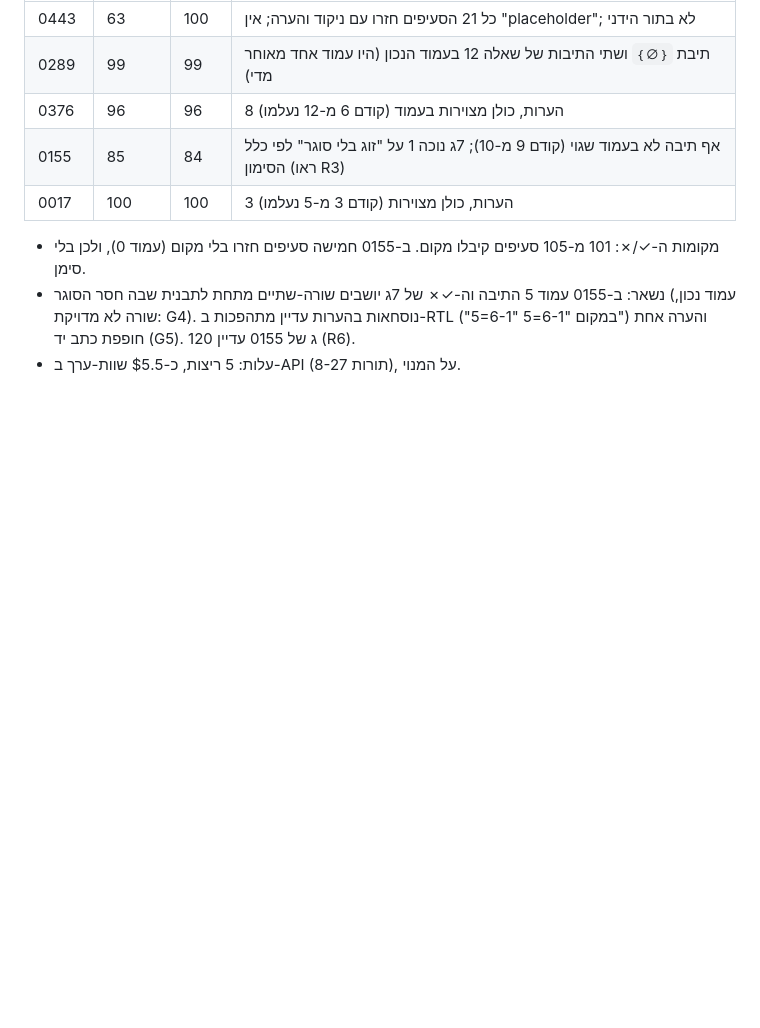
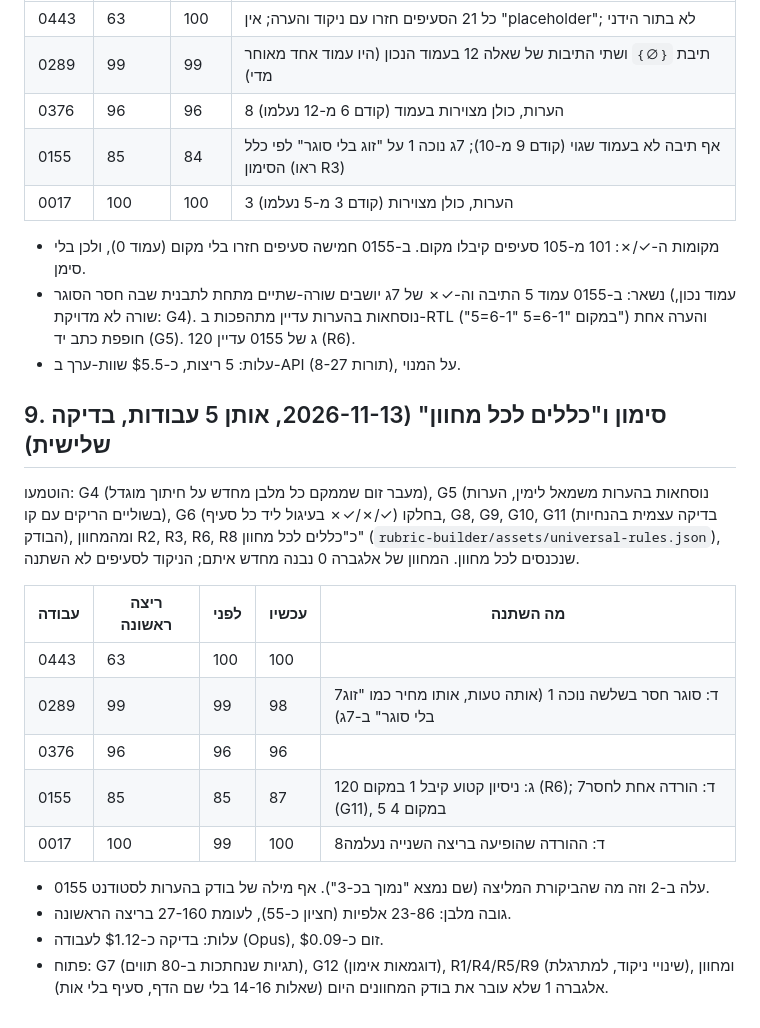
Before and after one commit to matanravitsky-crypto/assignment-checker, a Markdown page: docs/Meta-evaluator report - Linear Algebra 0 batch 1.md, the part around the change. GitHub-like rendering; blank space fills up the shorter version.

Commit message:
Meta-evaluator report: third re-grade with the marking and the universal rules
Co-Authored-By: Claude Opus 5.5 <noreply@anthropic.com>

```diff
--- a/docs/Meta-evaluator report - Linear Algebra 0 batch 1.md
+++ b/docs/Meta-evaluator report - Linear Algebra 0 batch 1.md
@@ -144,3 +144,24 @@ Claude החזיר 15 שאלות מ-21 (24 עמודים). `parse_answer` משדך
 - נשאר: ב-0155 עמוד 5 התיבה וה-✓✗ של 7ג יושבים שורה-שתיים מתחת לתבנית שבה חסר הסוגר (עמוד נכון, שורה לא מדויקת: G4).
   נוסחאות בהערות עדיין מתהפכות ב-RTL ("5=6-1" במקום "6-1=5") והערה אחת חופפת כתב יד (G5). 12ג של 0155 עדיין 0 (R6).
 - עלות: 5 ריצות, כ-$5.5 שוות-ערך ב-API (8-27 תורות), על המנוי.
+
+## 9. סימון ו"כללים לכל מחוון" (2026-11-13, אותן 5 עבודות, בדיקה שלישית)
+
+הוטמעו: G4 (מעבר זום שממקם כל מלבן מחדש על חיתוך מוגדל), G5 (נוסחאות בהערות משמאל לימין, הערות בשוליים הריקים
+עם קו), G6 בחלקו (✓/✗/✓✗ בעיגול ליד כל סעיף), G8, G9, G10, G11 (בדיקה עצמית בהנחיות הבודק), ומהמחוון R2, R3, R6, R8 כ"כללים
+לכל מחוון" (`rubric-builder/assets/universal-rules.json`), שנכנסים לכל מחוון. המחוון של אלגברה 0 נבנה מחדש איתם; הניקוד
+לסעיפים לא השתנה.
+
+| עבודה | ריצה ראשונה | לפני | עכשיו | מה השתנה |
+|---|---|---|---|---|
+| 0443 | 63 | 100 | 100 | |
+| 0289 | 99 | 99 | 98 | 7ד: סוגר חסר בשלשה נוכה 1 (אותה טעות, אותו מחיר כמו "זוג בלי סוגר" ב-7ג) |
+| 0376 | 96 | 96 | 96 | |
+| 0155 | 85 | 85 | 87 | 12ג: ניסיון קטוע קיבל 1 במקום 0 (R6); 7ד: הורדה אחת לחסר (G11), 5 במקום 4 |
+| 0017 | 100 | 99 | 100 | 8ד: ההורדה שהופיעה בריצה השנייה נעלמה |
+
+- 0155 עלה ב-2 וזה מה שהביקורת המליצה (שם נמצא "נמוך בכ-3"). אף מילה של בודק בהערות לסטודנט.
+- גובה מלבן: 23-86 אלפיות (חציון כ-55), לעומת 27-160 בריצה הראשונה.
+- עלות: בדיקה כ-$1.12 לעבודה (Opus), זום כ-$0.09.
+- פתוח: G7 (תגיות שנחתכות ב-80 תווים), G12 (דוגמאות אימון), R1/R4/R5/R9 (שינויי ניקוד, למתרגלת), ומחוון אלגברה 1 שלא עובר את בודק המחוונים היום
+  (שאלות 14-16 בלי שם הדף, סעיף בלי אות).
```
